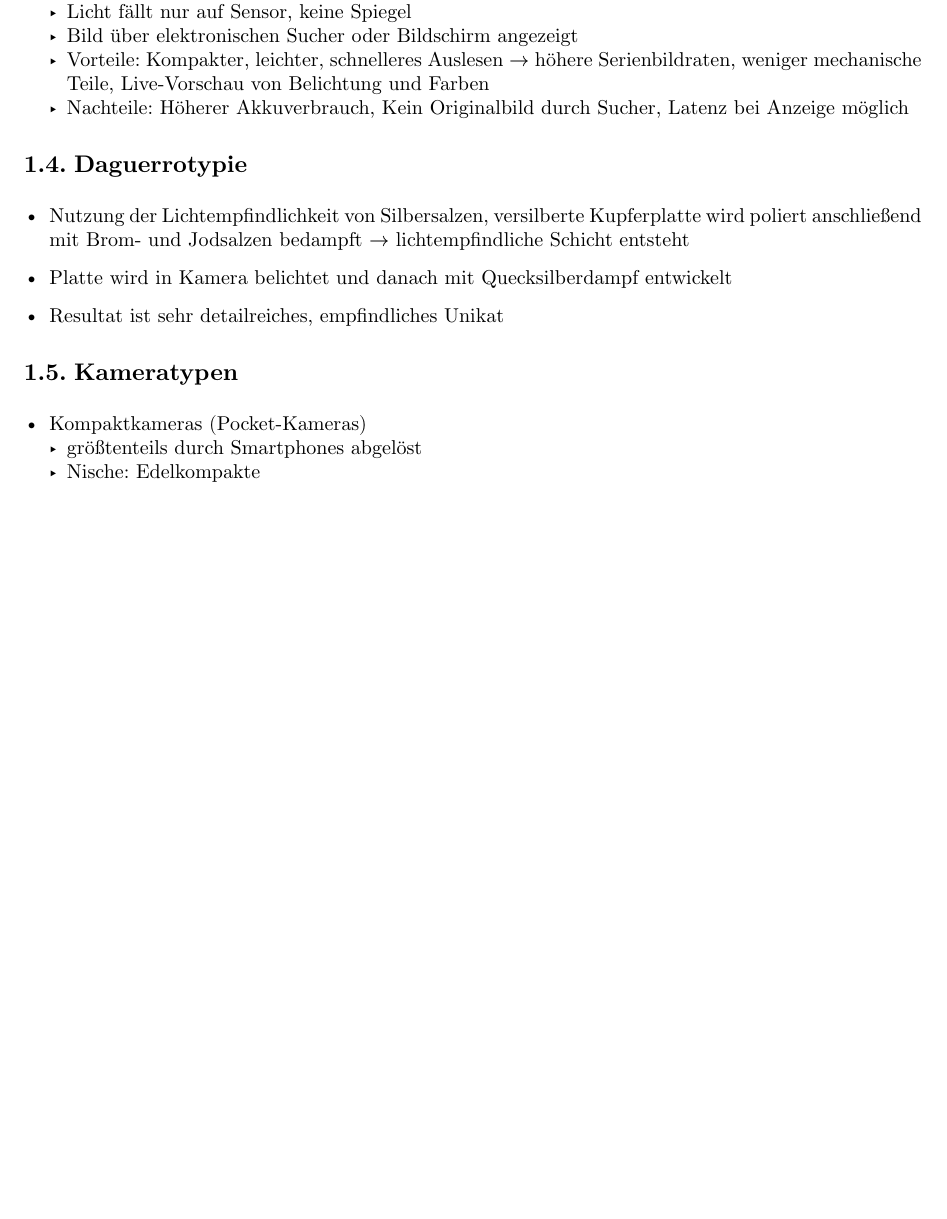
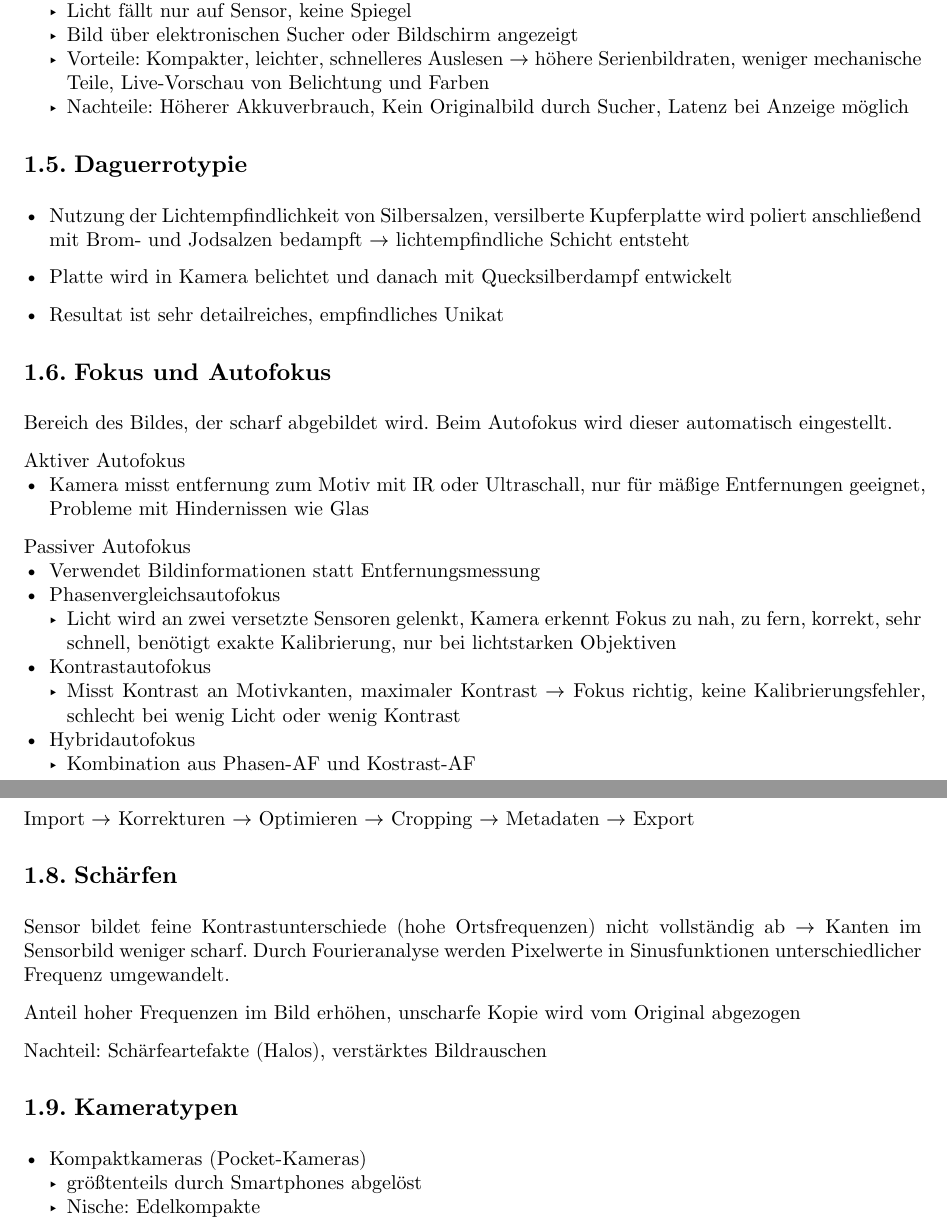
Before and after one commit to DHSN-Hive/bildbearbeitung-cheatsheet, a Typst document (main.typ, which reads mm.typ): part of page 6 of 8 before the commit and two parts of pages 6 and 7 of 8 after it, the two joined at a grey line, cut so that both start at the same text, the shorter picture padded with empty space. Compiled offline with Typst 0.15.

Commit message:
add fokus, workflow, schärfen

```diff
--- a/mm.typ
+++ b/mm.typ
@@ -102,3 +104,31 @@ Sensorarten die Moiré verhindern:
 
  - Platte wird in Kamera belichtet und danach mit Quecksilberdampf entwickelt
  - Resultat ist sehr detailreiches, empfindliches Unikat
+
+== Fokus und Autofokus
+
+Bereich des Bildes, der scharf abgebildet wird. Beim Autofokus wird dieser automatisch eingestellt.
+
+Aktiver Autofokus
+  - Kamera misst entfernung zum Motiv mit IR oder Ultraschall, nur für mäßige Entfernungen geeignet, Probleme mit Hindernissen wie Glas
+
+Passiver Autofokus
+  - Verwendet Bildinformationen statt Entfernungsmessung
+  - Phasenvergleichsautofokus
+    - Licht wird an zwei versetzte Sensoren gelenkt, Kamera erkennt Fokus zu nah, zu fern, korrekt, sehr schnell, benötigt exakte Kalibrierung, nur bei lichtstarken Objektiven
+  - Kontrastautofokus
+     - Misst Kontrast an Motivkanten, maximaler Kontrast $->$ Fokus richtig, keine Kalibrierungsfehler, schlecht bei wenig Licht oder wenig Kontrast
+  - Hybridautofokus
+    - Kombination aus Phasen-AF und Kostrast-AF
+
+== Bildbearbeitungsworkflow
+
+Import $->$ Korrekturen $->$ Optimieren $->$ Cropping $->$ Metadaten $->$ Export
+
+== Schärfen
+
+Sensor bildet feine Kontrastunterschiede (hohe Ortsfrequenzen) nicht vollständig ab $->$ Kanten im Sensorbild weniger scharf. Durch Fourieranalyse werden Pixelwerte in Sinusfunktionen unterschiedlicher Frequenz umgewandelt.
+
+Anteil hoher Frequenzen im Bild erhöhen, unscharfe Kopie wird vom Original abgezogen
+
+Nachteil: Schärfeartefakte (Halos), verstärktes Bildrauschen
```
Also changed, not shown: mm.typ (2 more changed lines).
